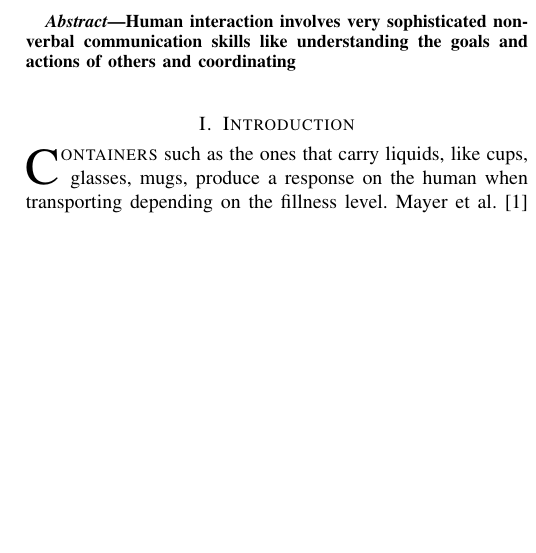
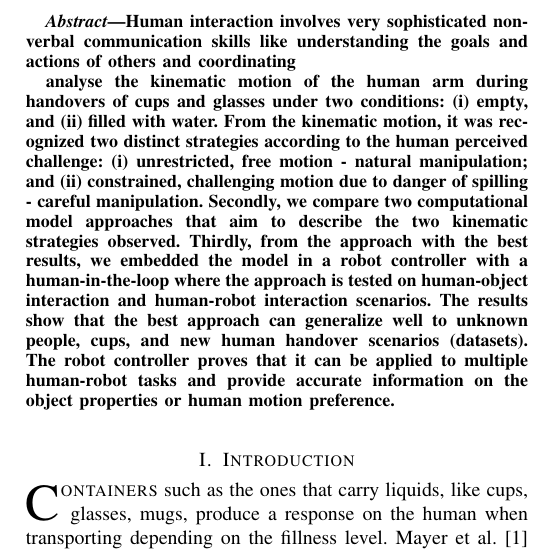
Before and after one commit to NunoDuarte/Journal-Careful-Gaze-and-Arm-Cues, a LaTeX paper (0_main.tex): part of one column of page 1 of 6 before the commit and part of one column of page 1 of 7 after it, cut so that both start at the same text, the shorter picture padded with empty space. Compiled offline with pdfLaTeX.

Commit message:
Write contributions

```diff
--- a/0_main.tex
+++ b/0_main.tex
@@ -92,7 +92,16 @@
 \maketitle
 
 \begin{abstract}
+
+% witty, interesting take on robotics, and human interactions
 Human interaction involves very sophisticated non-verbal communication skills like understanding the goals and actions of others and coordinating
+
+% contributions
+analyse the kinematic motion of the human arm during handovers of cups and glasses under two conditions: (i) empty, and (ii) filled with water. From the kinematic motion, it was recognized two distinct strategies according to the human perceived challenge: (i) unrestricted, free motion - natural manipulation; and (ii) constrained, challenging motion due to danger of spilling - careful manipulation. Secondly, we compare two computational model approaches that aim to describe the two kinematic strategies observed. Thirdly, from the approach with the best results, we embedded the model in a robot controller with a human-in-the-loop where the approach is tested on human-object interaction and human-robot interaction scenarios.
+The results show that the best approach can generalize well to unknown people, cups, and new human handover scenarios (datasets). The robot controller proves that it can be applied to multiple human-robot tasks and provide accurate information on the object properties or human motion preference.
+
+% results
+
 
 \end{abstract}
 
```
Also changed, not shown: 1_intro.tex (+0 -2 lines), 6_conclusion.tex (+1 -0 lines), 0_main.tex (2 more changed lines).
